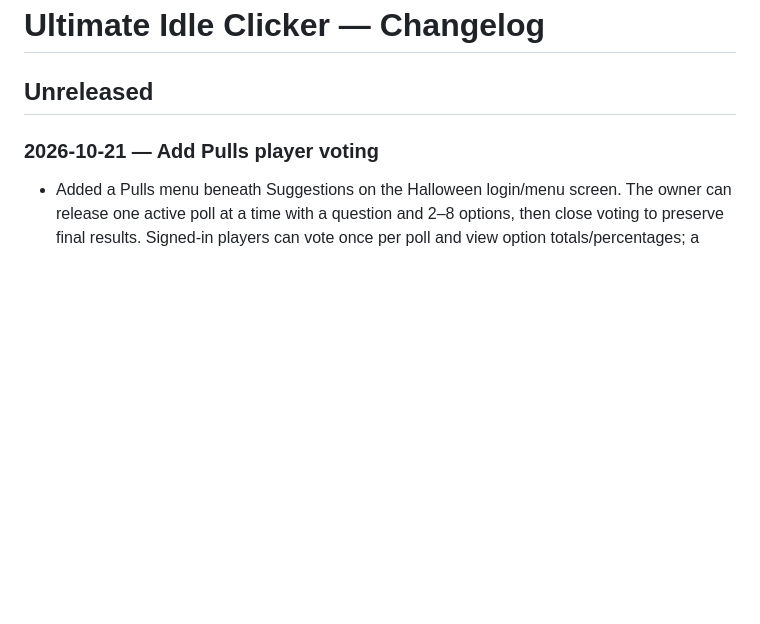
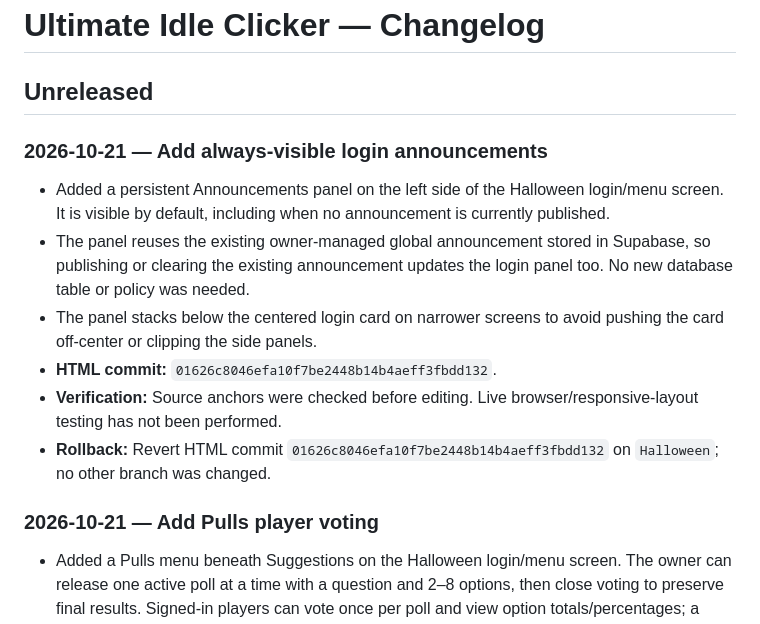
Before and after one commit to 27nelsonc-oss/Ultimate-Idle-Clicker, a Markdown page: CHANGELOG.md, the part around the change. GitHub-like rendering; blank space fills up the shorter version.

Commit message:
Document login announcements panel

```diff
--- a/CHANGELOG.md
+++ b/CHANGELOG.md
@@ -1,6 +1,14 @@
 # Ultimate Idle Clicker — Changelog
 
 ## Unreleased
+
+### 2026-10-21 — Add always-visible login announcements
+- Added a persistent Announcements panel on the left side of the Halloween login/menu screen. It is visible by default, including when no announcement is currently published.
+- The panel reuses the existing owner-managed global announcement stored in Supabase, so publishing or clearing the existing announcement updates the login panel too. No new database table or policy was needed.
+- The panel stacks below the centered login card on narrower screens to avoid pushing the card off-center or clipping the side panels.
+- **HTML commit:** `01626c8046efa10f7be2448b14b4aeff3fbdd132`.
+- **Verification:** Source anchors were checked before editing. Live browser/responsive-layout testing has not been performed.
+- **Rollback:** Revert HTML commit `01626c8046efa10f7be2448b14b4aeff3fbdd132` on `Halloween`; no other branch was changed.
 
 ### 2026-10-21 — Add Pulls player voting
 - Added a Pulls menu beneath Suggestions on the Halloween login/menu screen. The owner can release one active poll at a time with a question and 2–8 options, then close voting to preserve final results. Signed-in players can vote once per poll and view option totals/percentages; a Refresh Results button reloads counts.
```
